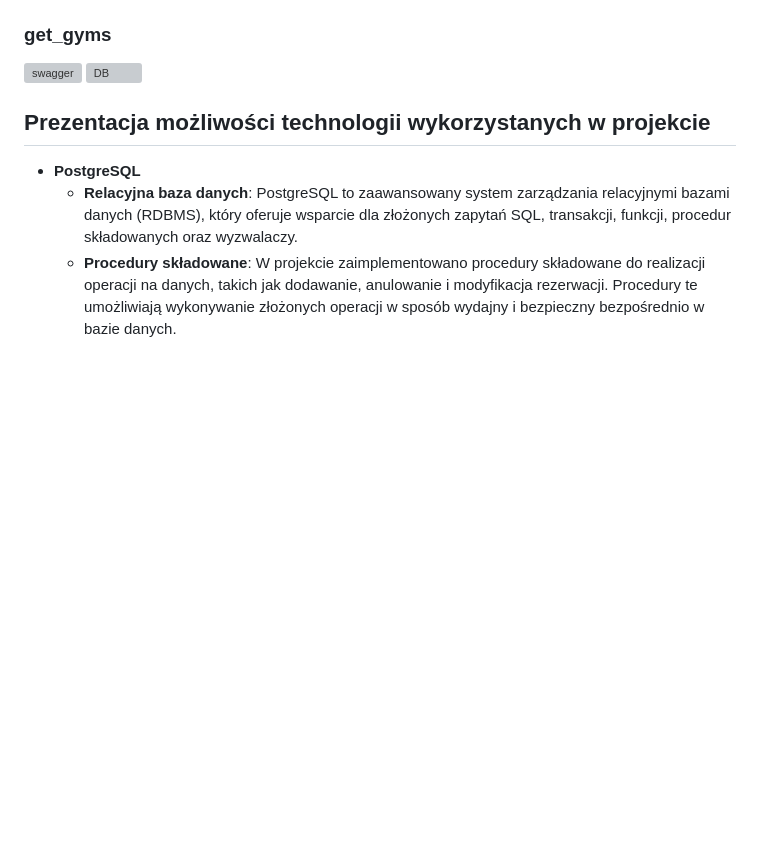
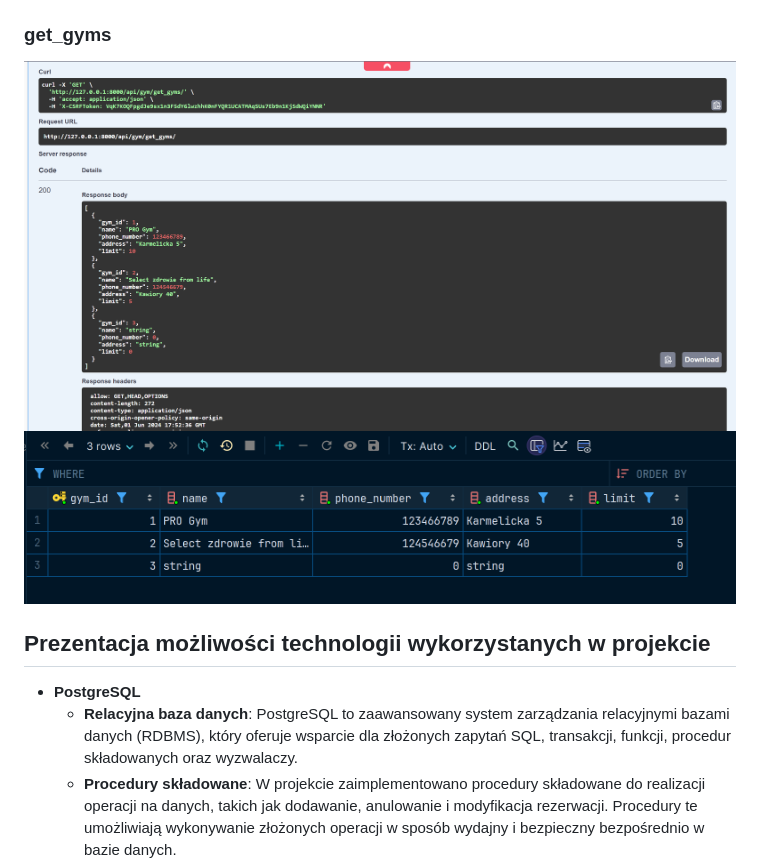
Before and after one commit to HadesXBloodFire/Gym-Reservation-App, a Markdown page: dokumentacja.md, the part around the change printed below. Drawn GitHub-style; blank space fills up the shorter version; grey boxes are pictures that could not be loaded.

```diff
--- a/dokumentacja.md
+++ b/dokumentacja.md
@@ -534,7 +534,7 @@ GROUP BY
 
 ### get_gyms
-![swagger](images/get_gyms_test_swagger.PNG)
-![DB](images/get_gyms_test_output.PNG)
+![swagger](images/get_gyms_test_swagger.png)
+![DB](images/get_gyms_test_output.png)
 
 
 ## Prezentacja możliwości technologii wykorzystanych w projekcie
```
Also changed, not shown: other parts of dokumentacja.md (+4 -4 lines).
